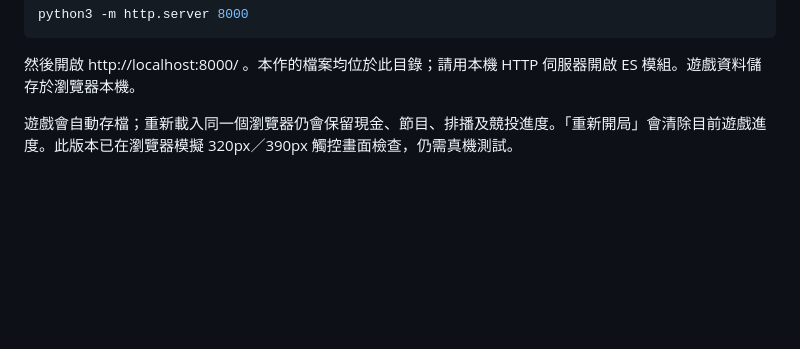
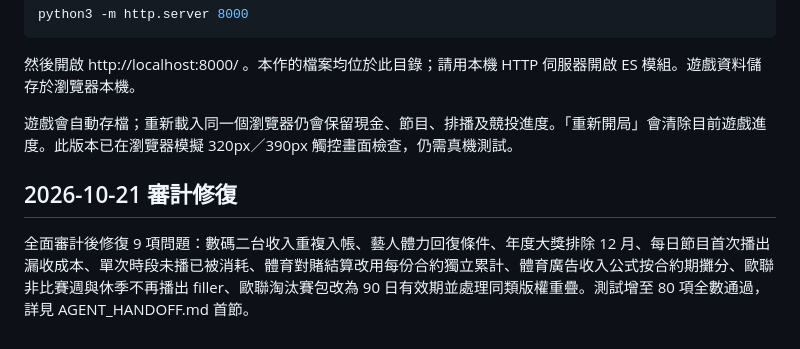
Before and after one commit to Jberger11/tv-dream-studio, a Markdown page: README.md, the part around the change. GitHub-like rendering; blank space fills up the shorter version.

Commit message:
README: note the 2026-10-21 audit-fix release (also retriggers Pages build)

```diff
--- a/README.md
+++ b/README.md
@@ -33,3 +33,8 @@ python3 -m http.server 8000
 然後開啟 http://localhost:8000/ 。本作的檔案均位於此目錄；請用本機 HTTP 伺服器開啟 ES 模組。遊戲資料儲存於瀏覽器本機。
 
 遊戲會自動存檔；重新載入同一個瀏覽器仍會保留現金、節目、排播及競投進度。「重新開局」會清除目前遊戲進度。此版本已在瀏覽器模擬 320px／390px 觸控畫面檢查，仍需真機測試。
+
+
+## 2026-10-21 審計修復
+
+全面審計後修復 9 項問題：數碼二台收入重複入帳、藝人體力回復條件、年度大獎排除 12 月、每日節目首次播出漏收成本、單次時段未播已被消耗、體育對賭結算改用每份合約獨立累計、體育廣告收入公式按合約期攤分、歐聯非比賽週與休季不再播出 filler、歐聯淘汰賽包改為 90 日有效期並處理同類版權重疊。測試增至 80 項全數通過，詳見 AGENT_HANDOFF.md 首節。
```
